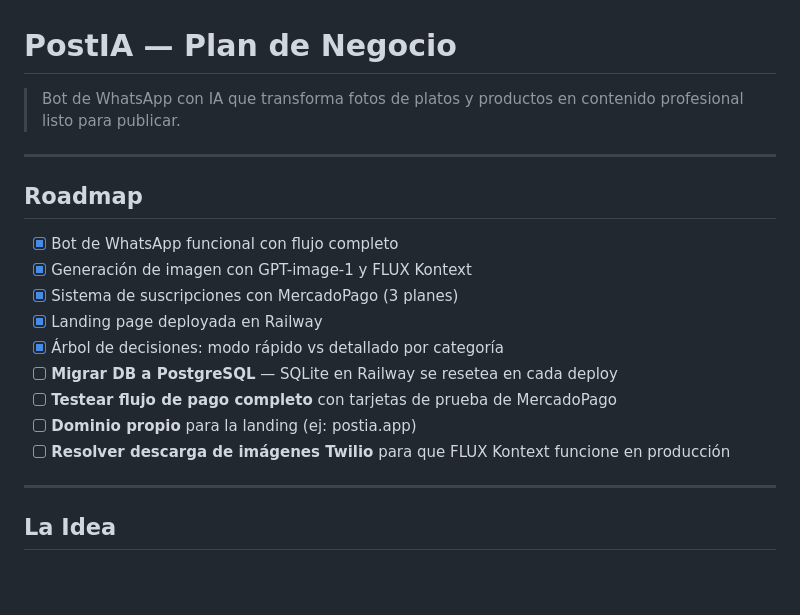
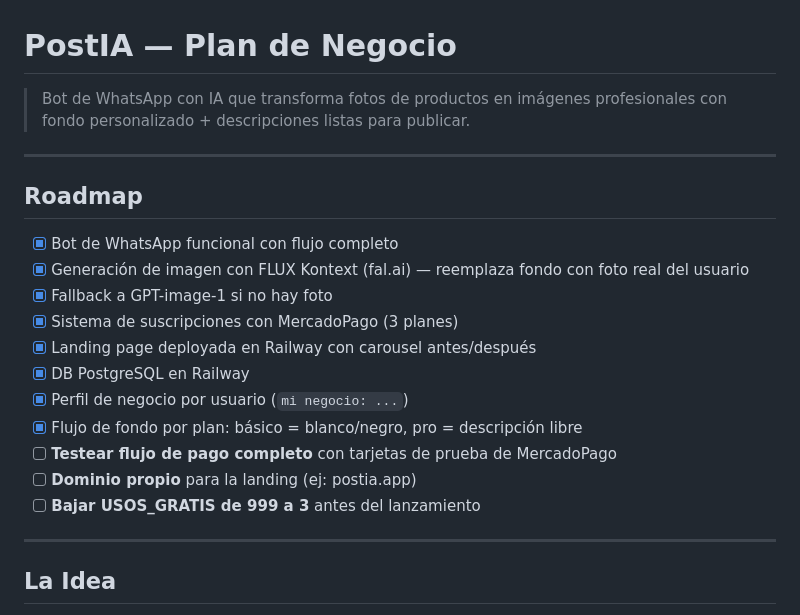
Before and after one commit to juanpjpr/postia, a Markdown page: README.md, the part around one of its changes. Drawn GitHub-style; blank space fills up the shorter version.

```diff
--- a/README.md
+++ b/README.md
@@ -1,20 +1,22 @@
 # PostIA — Plan de Negocio
 
-> Bot de WhatsApp con IA que transforma fotos de platos y productos en contenido profesional listo para publicar.
+> Bot de WhatsApp con IA que transforma fotos de productos en imágenes profesionales con fondo personalizado + descripciones listas para publicar.
 
 ---
 
 ## Roadmap
 
 - [x] Bot de WhatsApp funcional con flujo completo
-- [x] Generación de imagen con GPT-image-1 y FLUX Kontext
+- [x] Generación de imagen con FLUX Kontext (fal.ai) — reemplaza fondo con foto real del usuario
+- [x] Fallback a GPT-image-1 si no hay foto
 - [x] Sistema de suscripciones con MercadoPago (3 planes)
-- [x] Landing page deployada en Railway
-- [x] Árbol de decisiones: modo rápido vs detallado por categoría
-- [ ] **Migrar DB a PostgreSQL** — SQLite en Railway se resetea en cada deploy
+- [x] Landing page deployada en Railway con carousel antes/después
+- [x] DB PostgreSQL en Railway
+- [x] Perfil de negocio por usuario (`mi negocio: ...`)
+- [x] Flujo de fondo por plan: básico = blanco/negro, pro = descripción libre
 - [ ] **Testear flujo de pago completo** con tarjetas de prueba de MercadoPago
 - [ ] **Dominio propio** para la landing (ej: postia.app)
-- [ ] **Resolver descarga de imágenes Twilio** para que FLUX Kontext funcione en producción
+- [ ] **Bajar USOS_GRATIS de 999 a 3** antes del lanzamiento
 
 ---
 
```
Also changed, not shown: other parts of README.md (+30 -35 lines).
